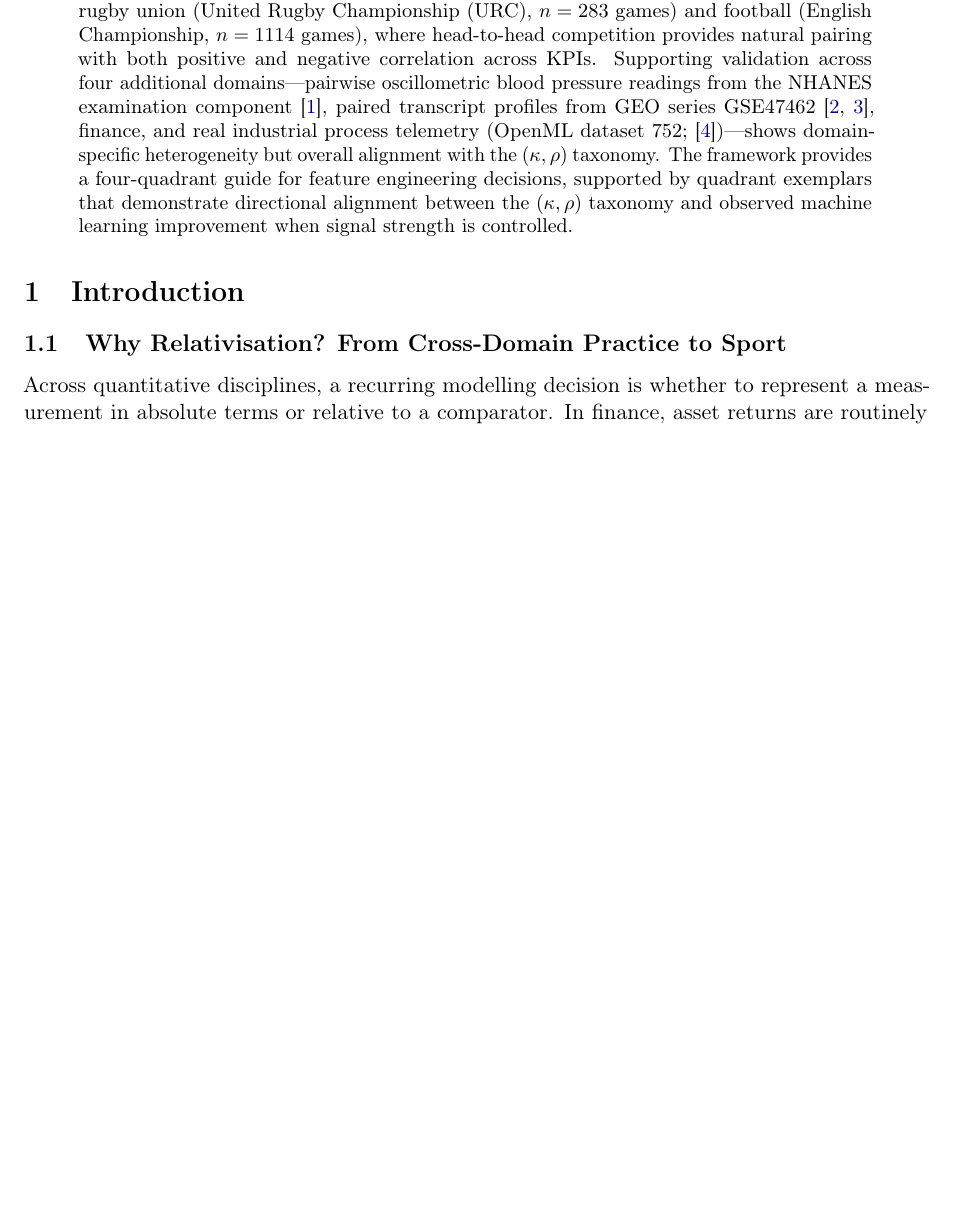
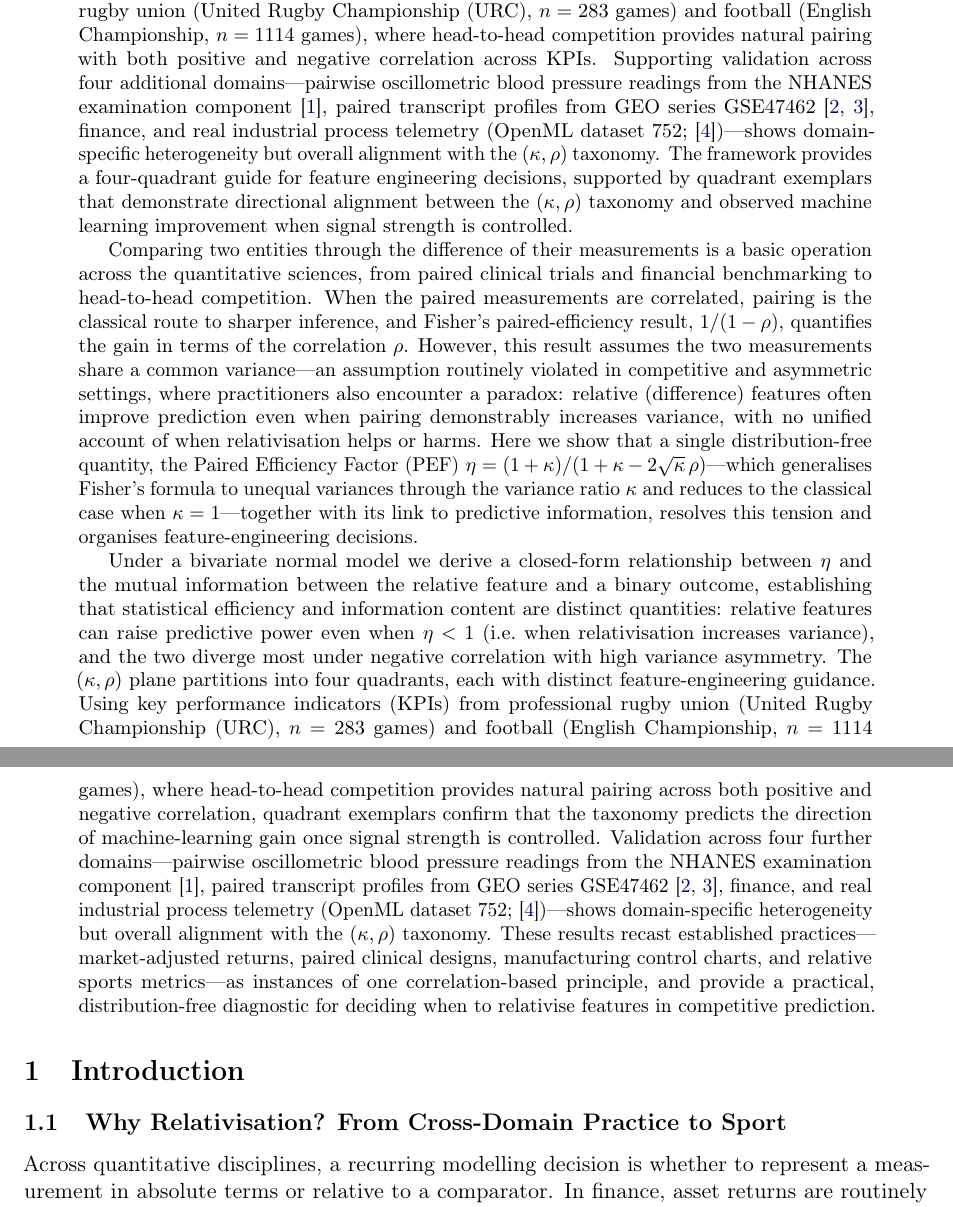
Before and after one commit to AroundInteger/pef-empirical, a LaTeX paper (main.tex, which reads sections/abstract.tex): part of page 1 of 37 before the commit and two parts of pages 1 and 2 of 37 after it, the two joined at a grey line, cut so that both start at the same text, the shorter picture padded with empty space. Compiled offline with pdfLaTeX.

Commit message:
Updates from Overleaf

```diff
--- a/sections/abstract.tex
+++ b/sections/abstract.tex
@@ -4,4 +4,11 @@ When correlated measurements are naturally paired, through temporal repetition,
 Under a bivariate normal model, we derive a functional relationship between $\eta$ and the mutual information between the relative feature and a binary outcome. This relationship clarifies an apparent tension in machine learning practice: relative features can improve predictive performance even when $\eta<1$ (i.e., when relativisation increases variance), because information content and statistical efficiency measure distinct quantities. The two diverge most in competitive settings characterised by negative correlation and high variance asymmetry.
 
 The primary empirical analysis uses key performance indicators (KPIs) from professional rugby union (United Rugby Championship ({URC}), $n=\PEFrugbyNgames$ games) and football (English Championship, $n=\PEFfootNgames$ games), where head-to-head competition provides natural pairing with both positive and negative correlation across KPIs. Supporting validation across four additional domains---pairwise oscillometric blood pressure readings from the {NHANES} examination component \parencite{nhanes2017pbxo}, paired transcript profiles from {GEO} series {GSE47462} \parencite{geoGSE47462,brunner2014earlybreast}, finance, and real industrial process telemetry ({OpenML} dataset 752; \parencite{openml752bosch})---shows domain-specific heterogeneity but overall alignment with the $(\kappa,\rho)$ taxonomy. The framework provides a four-quadrant guide for feature engineering decisions, supported by quadrant exemplars that demonstrate directional alignment between the $(\kappa,\rho)$ taxonomy and observed machine learning improvement when signal strength is controlled.
+
+
+
+Comparing two entities through the difference of their measurements is a basic operation across the quantitative sciences, from paired clinical trials and financial benchmarking to head-to-head competition. When the paired measurements are correlated, pairing is the classical route to sharper inference, and Fisher's paired-efficiency result, $1/(1-\rho)$, quantifies the gain in terms of the correlation $\rho$. However, this result assumes the two measurements share a common variance---an assumption routinely violated in competitive and asymmetric settings, where practitioners also encounter a paradox: relative (difference) features often improve prediction even when pairing demonstrably increases variance, with no unified account of when relativisation helps or harms. Here we show that a single distribution-free quantity, the Paired Efficiency Factor (PEF) $\eta = (1+\kappa)/(1+\kappa-2\sqrt{\kappa}\,\rho)$---which generalises Fisher's formula to unequal variances through the variance ratio $\kappa$ and reduces to the classical case when $\kappa=1$---together with its link to predictive information, resolves this tension and organises feature-engineering decisions.
+
+Under a bivariate normal model we derive a closed-form relationship between $\eta$ and the mutual information between the relative feature and a binary outcome, establishing that statistical efficiency and information content are distinct quantities: relative features can raise predictive power even when $\eta<1$ (i.e.\ when relativisation increases variance), and the two diverge most under negative correlation with high variance asymmetry. The $(\kappa,\rho)$ plane partitions into four quadrants, each with distinct feature-engineering guidance. Using key performance indicators (KPIs) from professional rugby union (United Rugby Championship ({URC}), $n=\PEFrugbyNgames$ games) and football (English Championship, $n=\PEFfootNgames$ games), where head-to-head competition provides natural pairing across both positive and negative correlation, quadrant exemplars confirm that the taxonomy predicts the direction of machine-learning gain once signal strength is controlled. Validation across four further domains---pairwise oscillometric blood pressure readings from the {NHANES} examination component \parencite{nhanes2017pbxo}, paired transcript profiles from {GEO} series {GSE47462} \parencite{geoGSE47462,brunner2014earlybreast}, finance, and real industrial process telemetry ({OpenML} dataset 752; \parencite{openml752bosch})---shows domain-specific heterogeneity but overall alignment with the $(\kappa,\rho)$ taxonomy. These results recast established practices---market-adjusted returns, paired clinical designs, manufacturing control charts, and relative sports metrics---as instances of one correlation-based principle, and provide a practical, distribution-free diagnostic for deciding when to relativise features in competitive prediction.
+
 \end{abstract}
```
Also changed, not shown: main.tex (+1 -5 lines).
